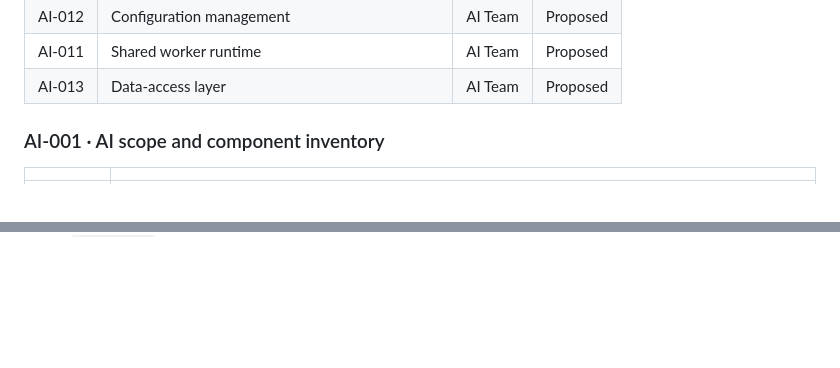
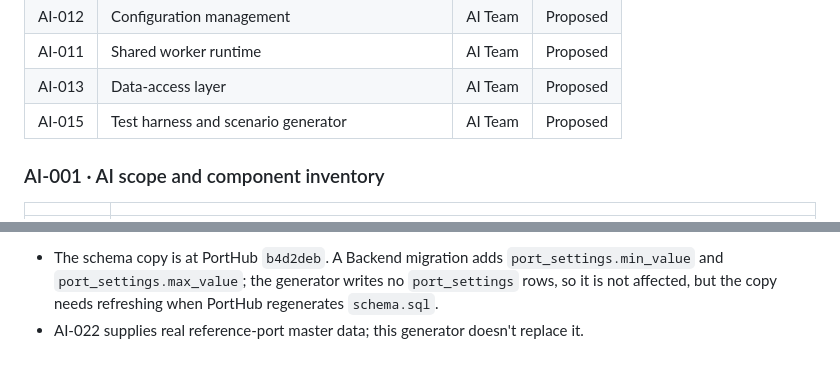
Before and after one commit to Atlantech-project/PortHub, a Markdown page: contracts/ATLANTECH_Decisions.md, 2 parts joined by grey strips. GitHub-like rendering; blank space fills up the shorter version.

Commit message:
docs(decisions): add AI-015 task decision from project-ai develop
Co-Authored-By: Claude Sonnet 5.5 <noreply@anthropic.com>

```diff
--- a/contracts/ATLANTECH_Decisions.md
+++ b/contracts/ATLANTECH_Decisions.md
@@ -1779,6 +1779,7 @@ Decisions that belong to one AI backlog task and have no `DEC-` ID. Each is keye
 | AI-012 | Configuration management | AI Team | Proposed |
 | AI-011 | Shared worker runtime | AI Team | Proposed |
 | AI-013 | Data-access layer | AI Team | Proposed |
+| AI-015 | Test harness and scenario generator | AI Team | Proposed |
 
 ### AI-001 · AI scope and component inventory
 
@@ -1908,0 +1925,2 @@ Decisions that belong to one AI backlog task and have no `DEC-` ID. Each is keye
+- The schema copy is at PortHub `b4d2deb`. A Backend migration adds `port_settings.min_value` and `port_settings.max_value`; the generator writes no `port_settings` rows, so it is not affected, but the copy needs refreshing when PortHub regenerates `schema.sql`.
+- AI-022 supplies real reference-port master data; this generator doesn't replace it.
```
Also changed, not shown: other parts of contracts/ATLANTECH_Decisions.md (+15 -0 lines).
